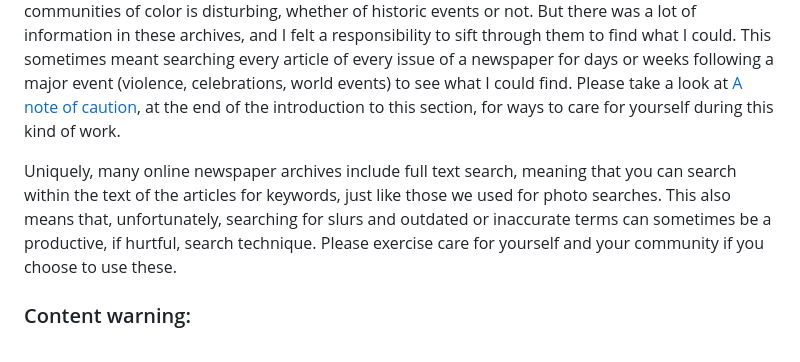
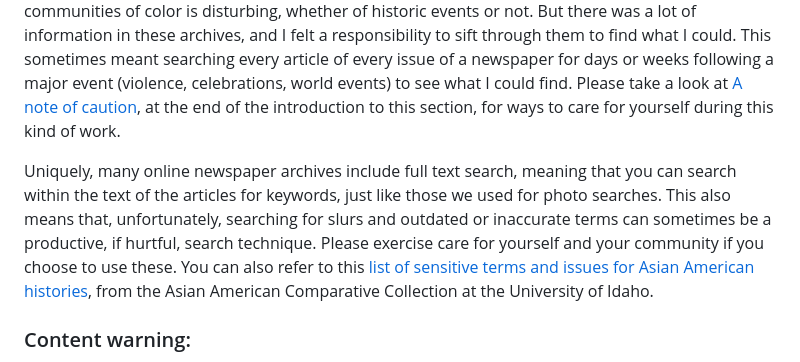
Before and after one commit to LibraryOfCongress/seeing-lost-enclaves, a Markdown page: research/images.md, the part around the change. Rendered like a GitHub page.

```diff
--- a/research/images.md
+++ b/research/images.md
@@ -85,7 +85,7 @@ I'll post more on this technique soon.
 
 Newspapers were, for me, the heaviest part of the research process, due to the constant use of racist language, the casual lack of respect or care for Asian Americans, and the accounts of police harassment, violence, and erasure which pervades coverage. Even present-day coverage of communities of color is disturbing, whether of historic events or not. But there was a lot of information in these archives, and I felt a responsibility to sift through them to find what I could. This sometimes meant searching every article of every issue of a newspaper for days or weeks following a major event (violence, celebrations, world events) to see what I could find. Please take a look at [A note of caution](research/), at the end of the introduction to this section, for ways to care for yourself during this kind of work.
 
-Uniquely, many online newspaper archives include full text search, meaning that you can search within the text of the articles for keywords, just like those we used for photo searches. This also means that, unfortunately, searching for slurs and outdated or inaccurate terms can sometimes be a productive, if hurtful, search technique. Please exercise care for yourself and your community if you choose to use these.
+Uniquely, many online newspaper archives include full text search, meaning that you can search within the text of the articles for keywords, just like those we used for photo searches. This also means that, unfortunately, searching for slurs and outdated or inaccurate terms can sometimes be a productive, if hurtful, search technique. Please exercise care for yourself and your community if you choose to use these. You can also refer to this [list of sensitive terms and issues for Asian American histories](https://webpages.uidaho.edu/aacc/sensitiv.htm), from the Asian American Comparative Collection at the University of Idaho.
 
 ### Content warning:
 
```
Also changed, not shown: inspirations.md (+2 -0 lines), 1 other file.
